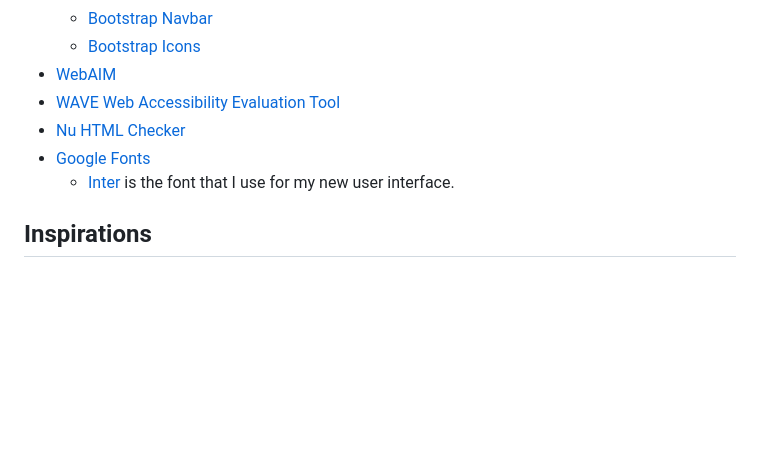
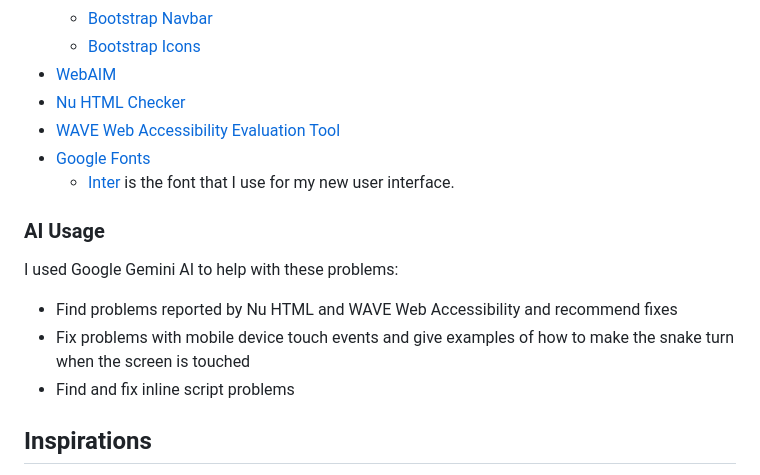
Before and after one commit to AJuna345/snake-app, a Markdown page: README.md, the part around the change. Drawn GitHub-style; blank space fills up the shorter version.

```diff
--- a/README.md
+++ b/README.md
@@ -80,10 +80,16 @@ Making the game work on my cell phone and tablet was hard. I added arrow icons t
   - [Bootstrap Navbar](https://getbootstrap.com/docs/5.3/components/navbar/)
   - [Bootstrap Icons](https://icons.getbootstrap.com/)
 - [WebAIM](https://webaim.org/)
+- [Nu HTML Checker](https://validator.w3.org/nu/)
 - [WAVE Web Accessibility Evaluation Tool](https://wave.webaim.org/)
-- [Nu HTML Checker](https://validator.w3.org/nu/)
 - [Google Fonts](https://fonts.google.com/)
   - [Inter](https://fonts.google.com/specimen/Inter) is the font that I use for my new user interface.
+
+### AI Usage
+I used Google Gemini AI to help with these problems:
+- Find problems reported by Nu HTML and WAVE Web Accessibility and recommend fixes
+- Fix problems with mobile device touch events and give examples of how to make the snake turn when the screen is touched
+- Find and fix inline script problems
 
 ## Inspirations
 - Classic Snake arcade games
```
